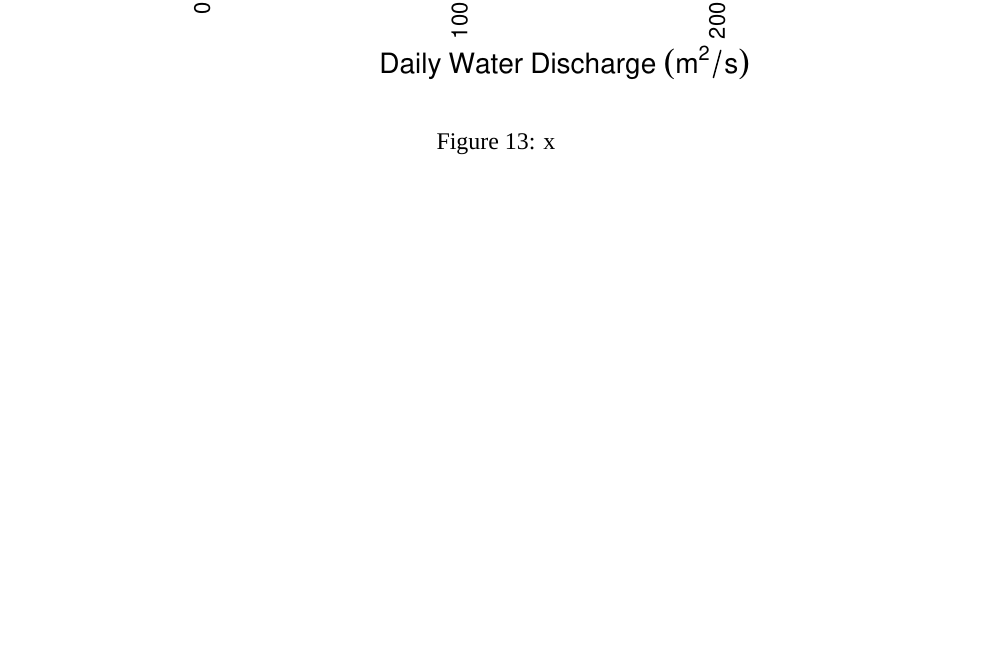
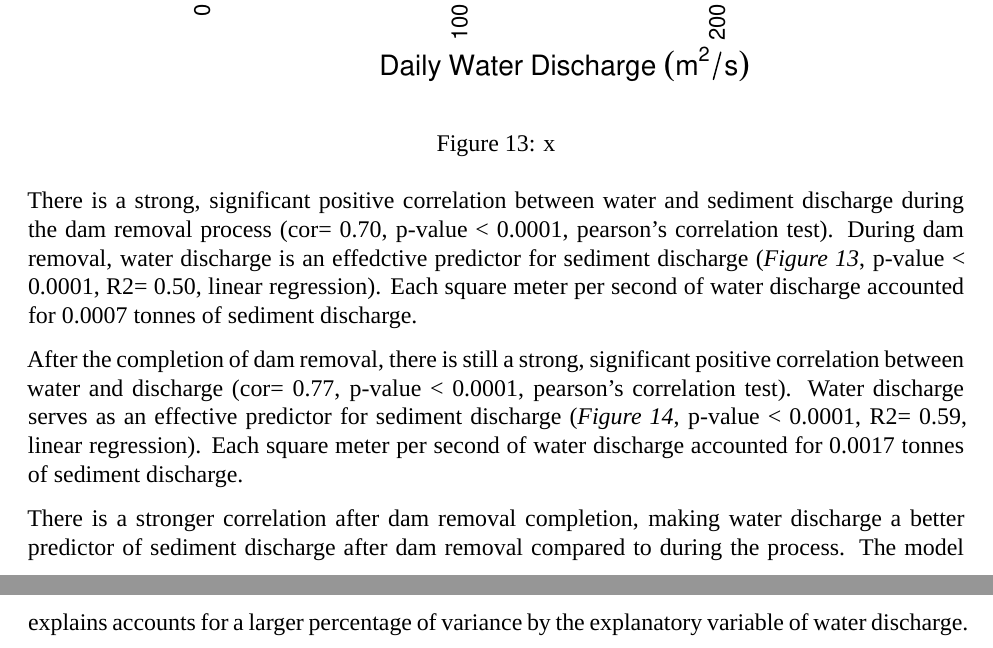
Before and after one commit to kfm20/DataProject_ElwhaRiver, an R Markdown document (Code/Mason_ENV872_ProjectFinal.Rmd): part of page 20 of 23 before the commit and two parts of pages 20 and 22 of 24 after it, the two joined at a grey line, cut so that both start at the same text, the shorter picture padded with empty space. Rendered offline with R 4.5, knitr and Pandoc, then LaTeX, with nearby package versions; a font, style sheet, LaTeX package, included part or bibliography that could not be used is replaced or left out.

Commit message:
question 3 writeup done

````diff
--- a/Code/Mason_ENV872_ProjectFinal.Rmd
+++ b/Code/Mason_ENV872_ProjectFinal.Rmd
@@ -290,7 +290,11 @@ print(dischargebywaterflow_after)
 ```
 
 
+There is a strong, significant positive correlation between water and sediment discharge during the dam removal process (cor= 0.70, p-value < 0.0001, pearson's correlation test). During dam removal, water discharge is an effedctive predictor for sediment discharge (*Figure 13*, p-value < 0.0001, R2= 0.50, linear regression). Each square meter per second of water discharge accounted for 0.0007 tonnes of sediment discharge.
 
+After the completion of dam removal, there is still a strong, significant positive correlation between water and discharge (cor= 0.77, p-value < 0.0001, pearson's correlation test). Water discharge serves as an effective predictor for sediment discharge (*Figure 14*, p-value < 0.0001, R2= 0.59, linear regression). Each square meter per second of water discharge accounted for 0.0017 tonnes of sediment discharge.
+
+There is a stronger correlation after dam removal completion, making water discharge a better predictor of sediment discharge after dam removal compared to during the process. The model explains accounts for a larger percentage of variance by the explanatory variable of water discharge.
 
 
 \newpage
````
